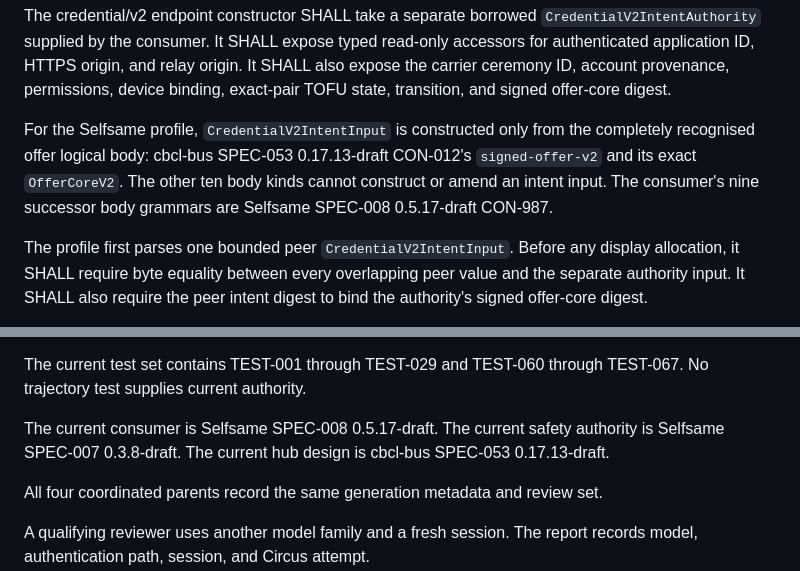
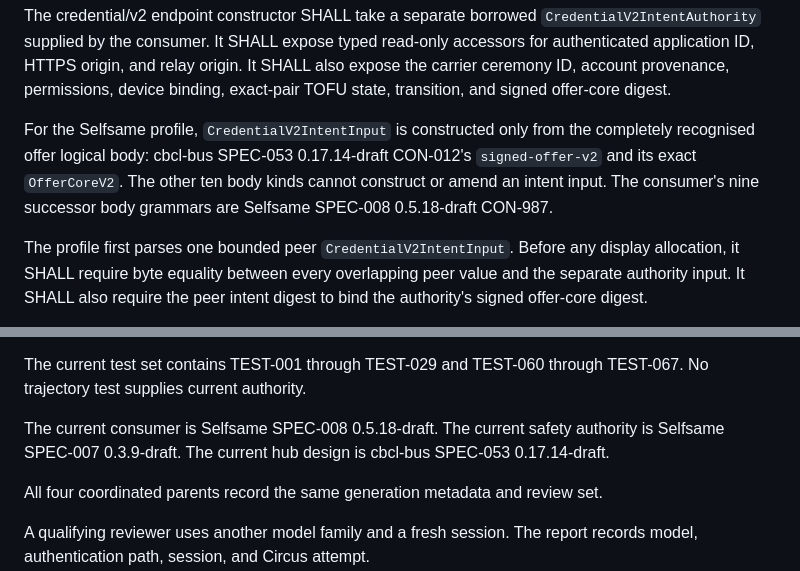
Before and after one commit to anuna-research/cbcl-pairing, a Markdown page: specs/SPEC-001-reusable-blind-pairing.md, 2 parts joined by grey strips. Rendered like a GitHub page.

```diff
--- a/specs/SPEC-001-reusable-blind-pairing.md
+++ b/specs/SPEC-001-reusable-blind-pairing.md
@@ -1834,10 +1847,10 @@ permissions, device binding, exact-pair TOFU state, transition, and signed
 offer-core digest.
 
 For the Selfsame profile, `CredentialV2IntentInput` is constructed only from
-the completely recognised offer logical body: cbcl-bus SPEC-053 0.17.13-draft
+the completely recognised offer logical body: cbcl-bus SPEC-053 0.17.14-draft
 CON-012's `signed-offer-v2` and its exact `OfferCoreV2`. The other ten body
 kinds cannot construct or amend an intent input. The consumer's nine successor
-body grammars are Selfsame SPEC-008 0.5.17-draft CON-987.
+body grammars are Selfsame SPEC-008 0.5.18-draft CON-987.
 
 The profile first parses one bounded peer `CredentialV2IntentInput`. Before any
 display allocation, it SHALL require byte equality between every overlapping
@@ -2188,9 +2201,9 @@ pointer, one current hub pointer, and one current test set.
 The current test set contains TEST-001 through TEST-029 and TEST-060 through
 TEST-067. No trajectory test supplies current authority.
 
-The current consumer is Selfsame SPEC-008 0.5.17-draft. The current safety
-authority is Selfsame SPEC-007 0.3.8-draft. The current hub design is cbcl-bus
-SPEC-053 0.17.13-draft.
+The current consumer is Selfsame SPEC-008 0.5.18-draft. The current safety
+authority is Selfsame SPEC-007 0.3.9-draft. The current hub design is cbcl-bus
+SPEC-053 0.17.14-draft.
 
 All four coordinated parents record the same generation metadata and review
 set.
```
Also changed, not shown: other parts of specs/SPEC-001-reusable-blind-pairing.md (+33 -6 lines).
